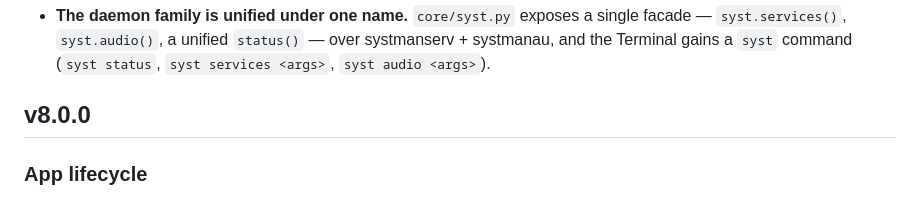
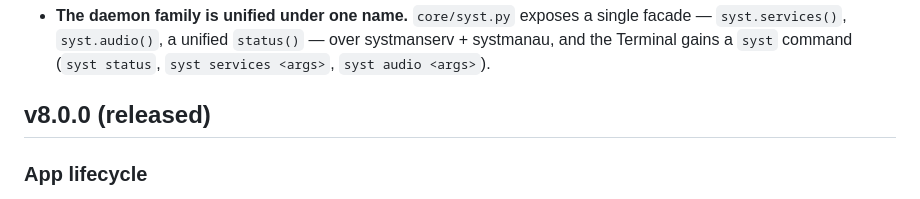
Before and after one commit to tech-master33/tech-note, a Markdown page: CHANGELOG.md, the part around the change. Rendered like a GitHub page.

Commit message:
Mark v8.0.0 as released in the changelog
Generated with Codebuff 🤖
Co-Authored-By: Codebuff <noreply@codebuff.com>

```diff
--- a/CHANGELOG.md
+++ b/CHANGELOG.md
@@ -17,7 +17,7 @@ All notable changes to Tech-Note are documented here.
 ### syst
 - **The daemon family is unified under one name.** `core/syst.py` exposes a single facade — `syst.services()`, `syst.audio()`, a unified `status()` — over systmanserv + systmanau, and the Terminal gains a `syst` command (`syst status`, `syst services <args>`, `syst audio <args>`).
 
-## v8.0.0
+## v8.0.0 (released)
 
 ### App lifecycle
 - Options, Power, and Tutorial overlays now resume the app they interrupted instead of dropping the user back on the main menu.
```
